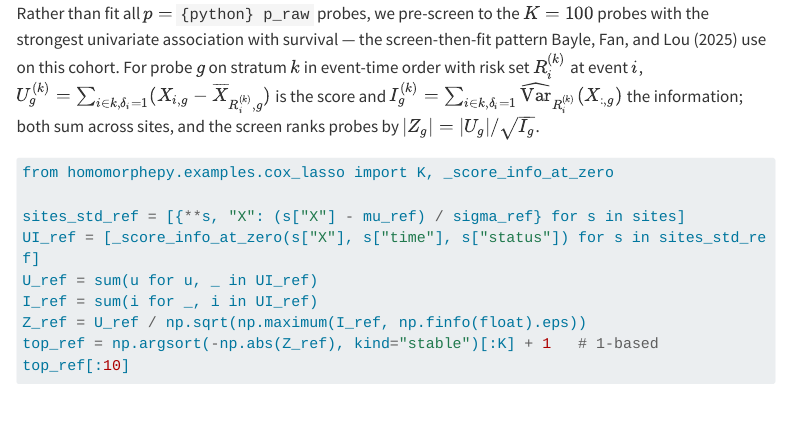
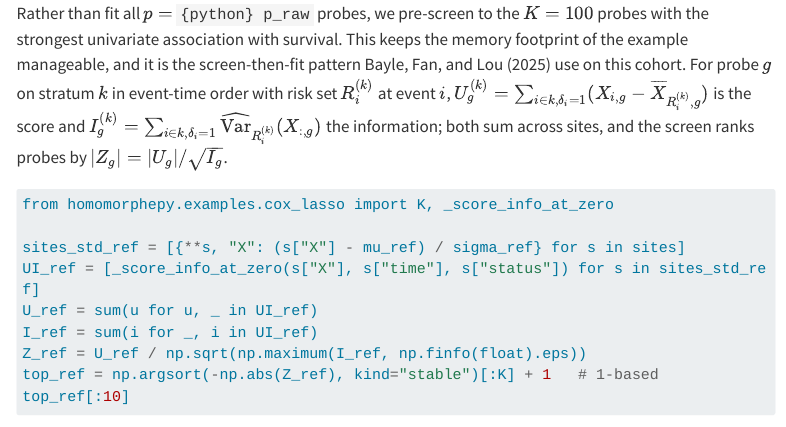
Before and after one commit to bnaras/homomorphepy, a Quarto document (docs/cox-lasso.qmd): the page in a window 1100 px wide, from 2220 px down. Rendered offline with R 4.5, knitr and Pandoc in place of Quarto, with nearby package versions; some code elsewhere in the file could not run offline; menus at the side of the page are left out; long lines of code are wrapped.

Commit message:
Docs bib: DataSHIELD author list and Dwork-Roth pages; screening rationale
- references.bib: GayeDataSHIELD2014 gains Harris and Wolffenbuttel
  and corrects Sean Millar and Ivan J. Perry, per the journal's author
  list; DworkRoth2014 pages are 211-487.
- cox-lasso page: the screening paragraph says the screen keeps the
  memory footprint of the example manageable, as well as following
  the screen-then-fit pattern of the cited paper.

````diff
--- a/docs/cox-lasso.qmd
+++ b/docs/cox-lasso.qmd
@@ -133,8 +133,10 @@ sigma_ref = np.sqrt(np.maximum(q_ref - mu_ref**2, np.finfo(float).eps))
 ```
 
 Rather than fit all $p =$ `{python} p_raw` probes, we pre-screen to
-the $K = 100$ probes with the strongest univariate association with survival — the
-screen-then-fit pattern @BayleFanLou2025 use on this cohort. For probe
+the $K = 100$ probes with the strongest univariate association with
+survival. This keeps the memory footprint of the example manageable,
+and it is the screen-then-fit pattern @BayleFanLou2025 use on this
+cohort. For probe
 $g$ on stratum $k$ in event-time order with risk set $R_i^{(k)}$ at
 event $i$,
 $U_g^{(k)}=\sum_{i\in k,\delta_i=1}(X_{i,g}-\overline X_{R_i^{(k)},g})$
````
Also changed, not shown: docs/references.bib.
